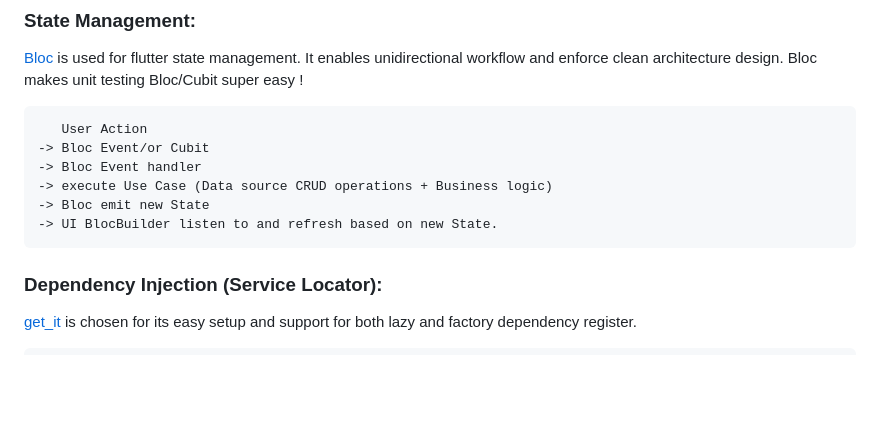
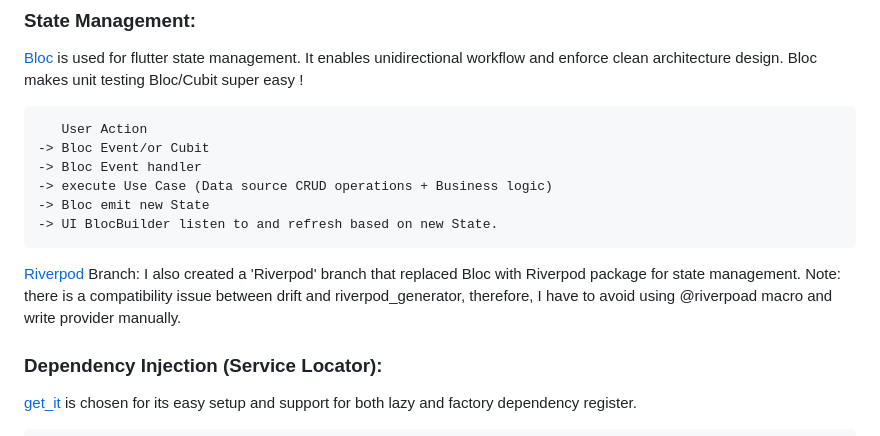
Before and after one commit to chrisweihu/OfflineFirstInspection, a Markdown page: README.md, the part around the change. Drawn GitHub-style; blank space fills up the shorter version.

Commit message:
Update README with Riverpod branch and get_it details
Added information about the Riverpod branch and dependency injection with get_it.

````diff
--- a/README.md
+++ b/README.md
@@ -46,6 +46,8 @@ Bloc makes unit testing Bloc/Cubit super easy !
 -> Bloc emit new State
 -> UI BlocBuilder listen to and refresh based on new State.
 ```
+[Riverpod](https://pub.dev/packages/flutter_riverpod) Branch:
+I also created a 'Riverpod' branch that replaced Bloc with Riverpod package for state management. Note: there is a compatibility issue between drift and riverpod_generator, therefore, I have to avoid using @riverpoad macro and write provider manually.
 
 ### Dependency Injection (Service Locator):
 
````
